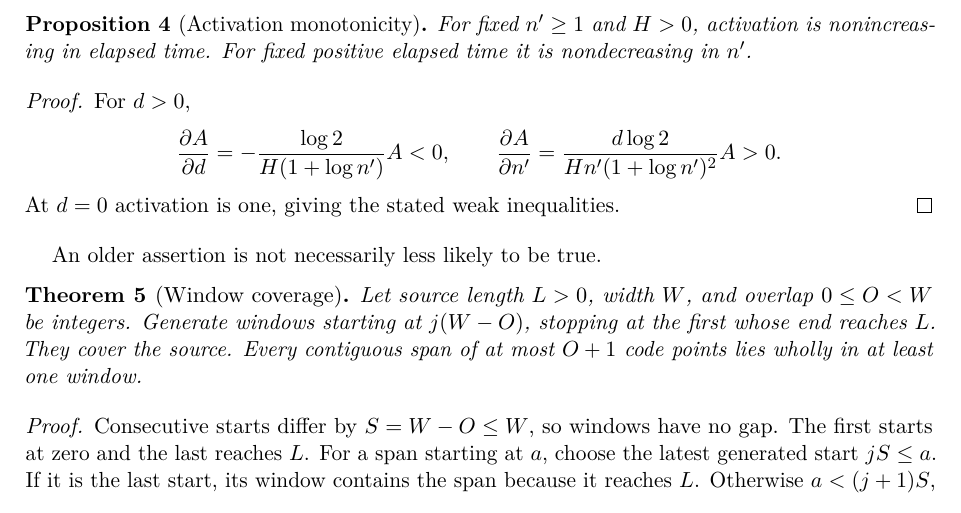
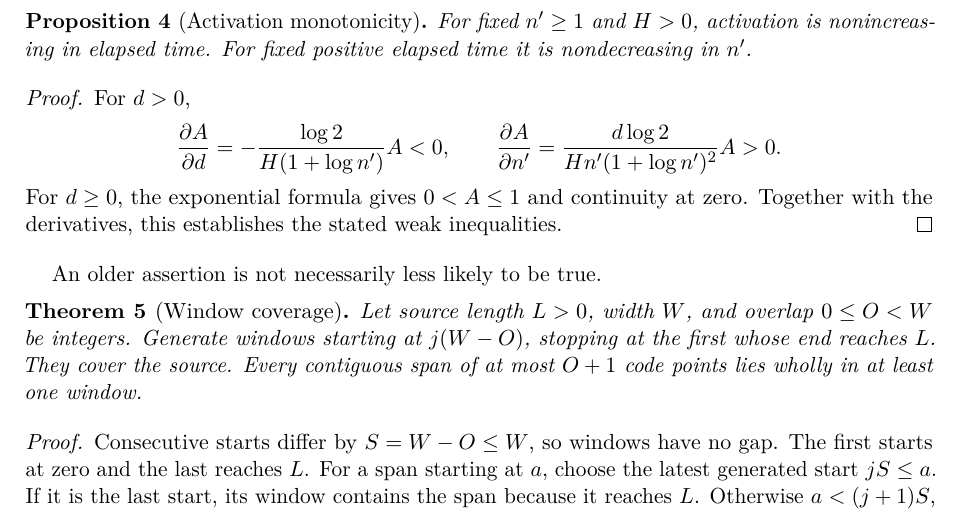
Before and after one commit to teslashibe/cortex, a LaTeX paper (docs/papers/v3-october-2026/main.tex): part of page 5 of 10, cut so that both start at the same text. Compiled offline with pdfLaTeX.

Commit message:
Make the activation proof boundary explicit

```diff
--- a/docs/papers/v3-october-2026/main.tex
+++ b/docs/papers/v3-october-2026/main.tex
@@ -156,7 +156,7 @@ For $d>0$,
  \frac{\partial A}{\partial n'}
  =\frac{d\log2}{Hn'(1+\log n')^2}A>0.
 \]
-At $d=0$ activation is one, giving the stated weak inequalities.
+For $d\geq0$, the exponential formula gives $0<A\leq1$ and continuity at zero. Together with the derivatives, this establishes the stated weak inequalities.
 \end{proof}
 An older assertion is not necessarily less likely to be true.
 
```
Also changed, not shown: docs/papers/v3-october-2026/paper.pdf, 1 other file.
